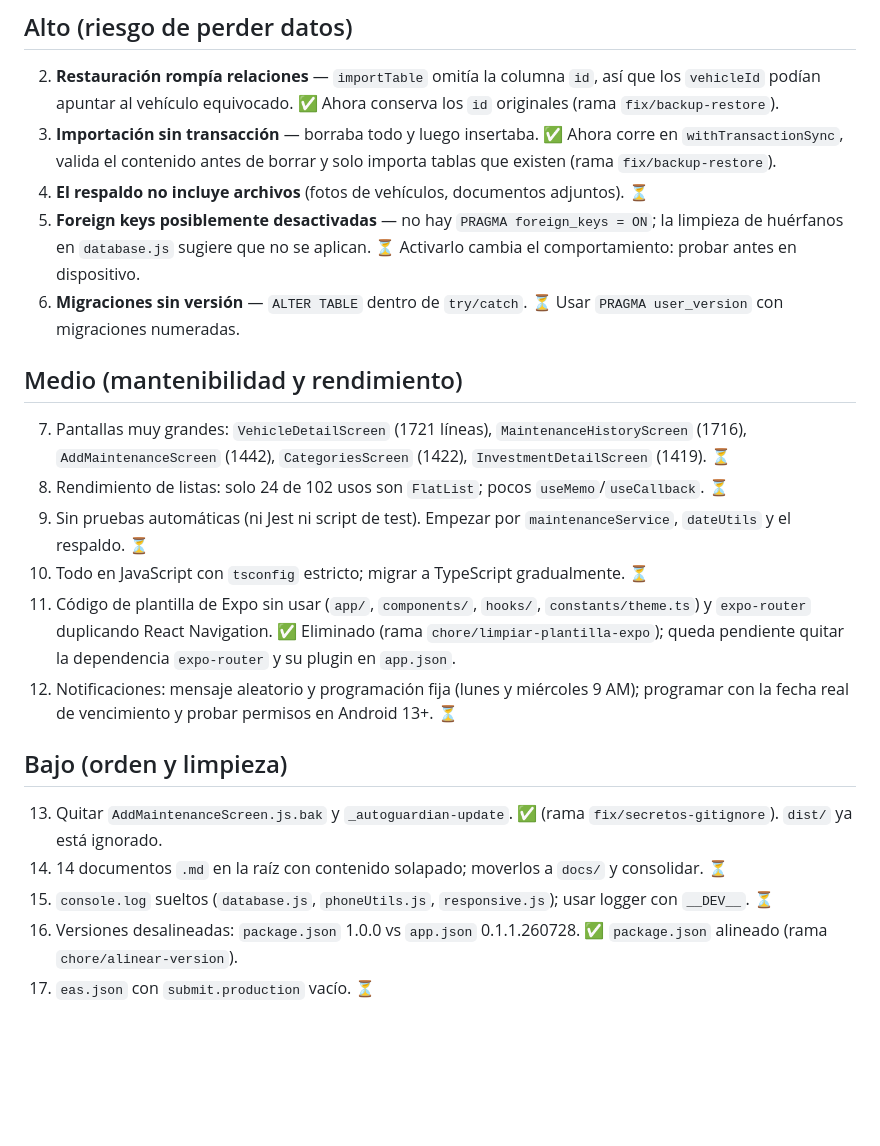
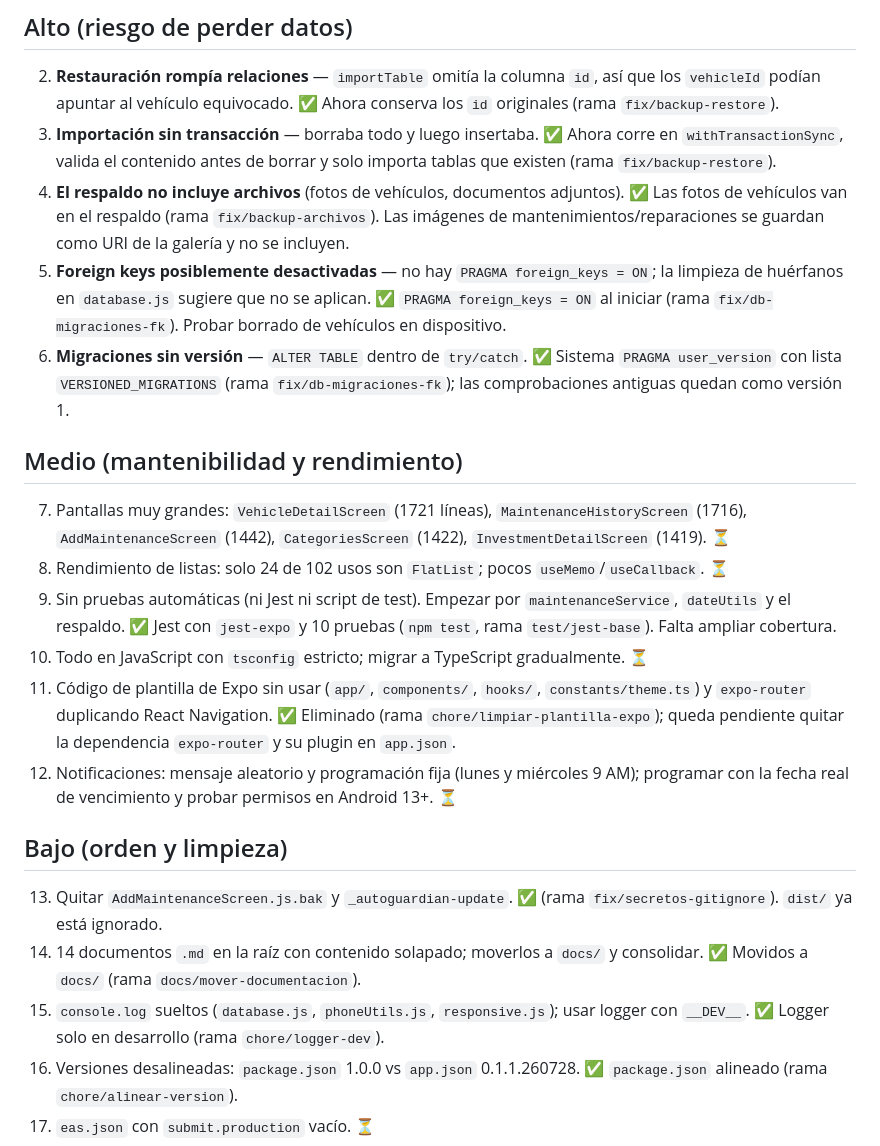
Before and after one commit to sumanuel/Auto-Guardian, a Markdown page: docs/MEJORAS_PENDIENTES.md, the part around the change. Drawn GitHub-style; blank space fills up the shorter version.

Commit message:
docs: actualizar estado de las mejoras
Co-Authored-By: Claude Sonnet 5.5 <noreply@anthropic.com>

```diff
--- a/docs/MEJORAS_PENDIENTES.md
+++ b/docs/MEJORAS_PENDIENTES.md
@@ -12,15 +12,15 @@ Estado: ✅ hecho en rama · ⏳ pendiente.
 
 2. **Restauración rompía relaciones** — `importTable` omitía la columna `id`, así que los `vehicleId` podían apuntar al vehículo equivocado. ✅ Ahora conserva los `id` originales (rama `fix/backup-restore`).
 3. **Importación sin transacción** — borraba todo y luego insertaba. ✅ Ahora corre en `withTransactionSync`, valida el contenido antes de borrar y solo importa tablas que existen (rama `fix/backup-restore`).
-4. **El respaldo no incluye archivos** (fotos de vehículos, documentos adjuntos). ⏳
-5. **Foreign keys posiblemente desactivadas** — no hay `PRAGMA foreign_keys = ON`; la limpieza de huérfanos en `database.js` sugiere que no se aplican. ⏳ Activarlo cambia el comportamiento: probar antes en dispositivo.
-6. **Migraciones sin versión** — `ALTER TABLE` dentro de `try/catch`. ⏳ Usar `PRAGMA user_version` con migraciones numeradas.
+4. **El respaldo no incluye archivos** (fotos de vehículos, documentos adjuntos). ✅ Las fotos de vehículos van en el respaldo (rama `fix/backup-archivos`). Las imágenes de mantenimientos/reparaciones se guardan como URI de la galería y no se incluyen.
+5. **Foreign keys posiblemente desactivadas** — no hay `PRAGMA foreign_keys = ON`; la limpieza de huérfanos en `database.js` sugiere que no se aplican. ✅ `PRAGMA foreign_keys = ON` al iniciar (rama `fix/db-migraciones-fk`). Probar borrado de vehículos en dispositivo.
+6. **Migraciones sin versión** — `ALTER TABLE` dentro de `try/catch`. ✅ Sistema `PRAGMA user_version` con lista `VERSIONED_MIGRATIONS` (rama `fix/db-migraciones-fk`); las comprobaciones antiguas quedan como versión 1.
 
 ## Medio (mantenibilidad y rendimiento)
 
 7. Pantallas muy grandes: `VehicleDetailScreen` (1721 líneas), `MaintenanceHistoryScreen` (1716), `AddMaintenanceScreen` (1442), `CategoriesScreen` (1422), `InvestmentDetailScreen` (1419). ⏳
 8. Rendimiento de listas: solo 24 de 102 usos son `FlatList`; pocos `useMemo`/`useCallback`. ⏳
-9. Sin pruebas automáticas (ni Jest ni script de test). Empezar por `maintenanceService`, `dateUtils` y el respaldo. ⏳
+9. Sin pruebas automáticas (ni Jest ni script de test). Empezar por `maintenanceService`, `dateUtils` y el respaldo. ✅ Jest con `jest-expo` y 10 pruebas (`npm test`, rama `test/jest-base`). Falta ampliar cobertura.
 10. Todo en JavaScript con `tsconfig` estricto; migrar a TypeScript gradualmente. ⏳
 11. Código de plantilla de Expo sin usar (`app/`, `components/`, `hooks/`, `constants/theme.ts`) y `expo-router` duplicando React Navigation.  ✅ Eliminado (rama `chore/limpiar-plantilla-expo`); queda pendiente quitar la dependencia `expo-router` y su plugin en `app.json`.
 12. Notificaciones: mensaje aleatorio y programación fija (lunes y miércoles 9 AM); programar con la fecha real de vencimiento y probar permisos en Android 13+. ⏳
@@ -28,8 +28,8 @@ Estado: ✅ hecho en rama · ⏳ pendiente.
 ## Bajo (orden y limpieza)
 
 13. Quitar `AddMaintenanceScreen.js.bak` y `_autoguardian-update`. ✅ (rama `fix/secretos-gitignore`). `dist/` ya está ignorado.
-14. 14 documentos `.md` en la raíz con contenido solapado; moverlos a `docs/` y consolidar. ⏳
-15. `console.log` sueltos (`database.js`, `phoneUtils.js`, `responsive.js`); usar logger con `__DEV__`. ⏳
+14. 14 documentos `.md` en la raíz con contenido solapado; moverlos a `docs/` y consolidar. ✅ Movidos a `docs/` (rama `docs/mover-documentacion`).
+15. `console.log` sueltos (`database.js`, `phoneUtils.js`, `responsive.js`); usar logger con `__DEV__`. ✅ Logger solo en desarrollo (rama `chore/logger-dev`).
 16. Versiones desalineadas: `package.json` 1.0.0 vs `app.json` 0.1.1.260728.  ✅ `package.json` alineado (rama `chore/alinear-version`).
 17. `eas.json` con `submit.production` vacío. ⏳
 18. Funcionalidad: respaldo automático periódico, cifrado del respaldo, PIN o biometría para documentos. ⏳
```
